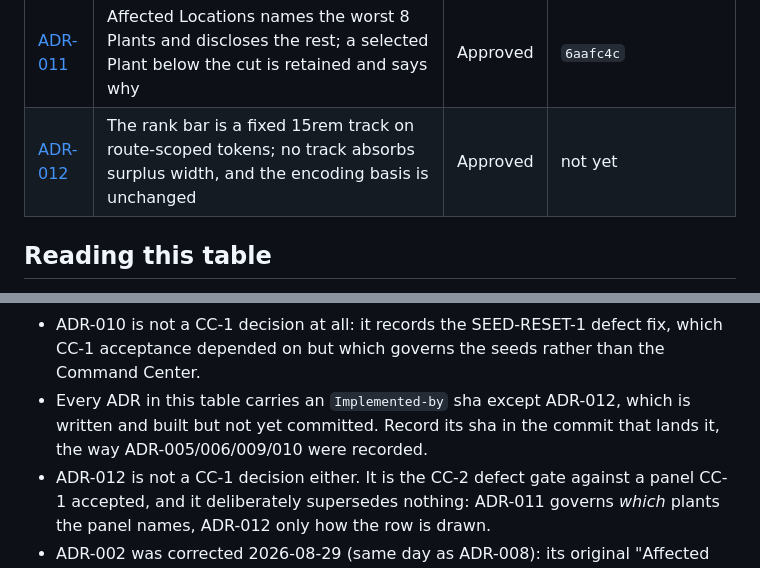
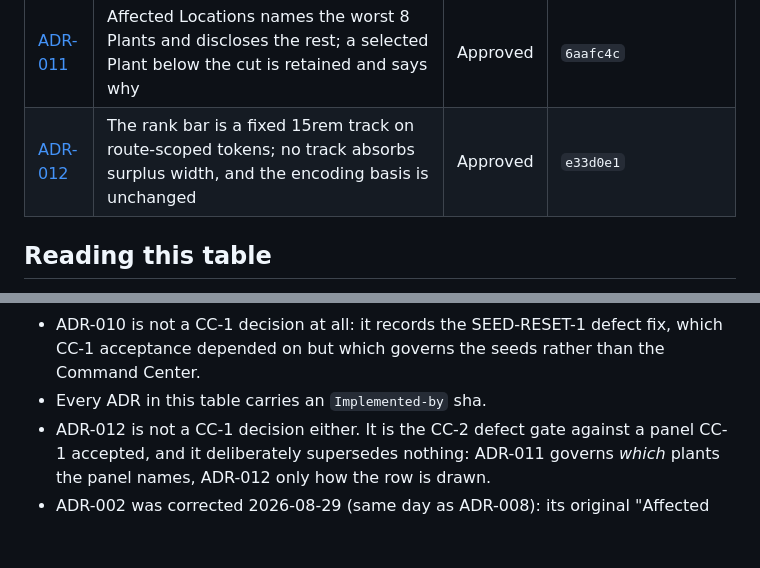
Before and after one commit to Joseph5157/latestone, a Markdown page: docs/context/DECISION_INDEX.md, 2 parts joined by grey strips. Rendered like a GitHub page; blank space fills up the shorter version.

Commit message:
docs(cc2): record ADR-012 as implemented by e33d0e1
Co-Authored-By: Claude Opus 5 <noreply@anthropic.com>
Claude-Session: https://claude.ai/code/session_01LASmtsn46ipH7oKcfYGUUw

```diff
--- a/docs/context/DECISION_INDEX.md
+++ b/docs/context/DECISION_INDEX.md
@@ -26,7 +26,7 @@ either "approved" means "built" or "not yet" means "undecided."
 | [ADR-009](../decisions/ADR-009-priority-investigation-ranks-on-freshness-only.md) | Priority Investigation ranks on freshness only; a STALE age is the OLDEST metric's timestamp, and exists only when every metric has one | Approved | `ce5d4ac` |
 | [ADR-010](../decisions/ADR-010-monitoring-reset-preserves-operational-history.md) | A monitoring reset replaces measurements and preserves operational history; the destructive teardown is a separate, acknowledged `--purge`; no CASCADE | Approved | `29f5290` |
 | [ADR-011](../decisions/ADR-011-affected-locations-is-top-n-with-disclosure.md) | Affected Locations names the worst 8 Plants and discloses the rest; a selected Plant below the cut is retained and says why | Approved | `6aafc4c` |
-| [ADR-012](../decisions/ADR-012-rank-bars-are-capped-and-route-themed.md) | The rank bar is a fixed 15rem track on route-scoped tokens; no track absorbs surplus width, and the encoding basis is unchanged | Approved | not yet |
+| [ADR-012](../decisions/ADR-012-rank-bars-are-capped-and-route-themed.md) | The rank bar is a fixed 15rem track on route-scoped tokens; no track absorbs surplus width, and the encoding basis is unchanged | Approved | `e33d0e1` |
 
 ## Reading this table
 
@@ -43,9 +43,7 @@ either "approved" means "built" or "not yet" means "undecided."
 - ADR-010 is not a CC-1 decision at all: it records the SEED-RESET-1 defect
   fix, which CC-1 acceptance depended on but which governs the seeds rather
   than the Command Center.
-- Every ADR in this table carries an `Implemented-by` sha except ADR-012,
-  which is written and built but not yet committed. Record its sha in the
-  commit that lands it, the way ADR-005/006/009/010 were recorded.
+- Every ADR in this table carries an `Implemented-by` sha.
 - ADR-012 is not a CC-1 decision either. It is the CC-2 defect gate against
   a panel CC-1 accepted, and it deliberately supersedes nothing: ADR-011
   governs *which* plants the panel names, ADR-012 only how the row is drawn.
```
Also changed, not shown: docs/context/CURRENT_STATE.md (+8 -11 lines), docs/decisions/ADR-012-rank-bars-are-capped-and-route-themed.md (+1 -1 lines).
